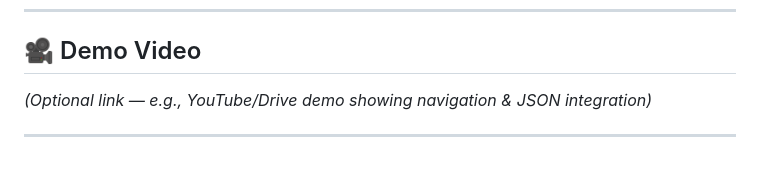
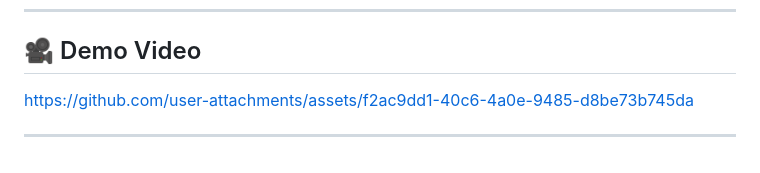
Before and after one commit to OtiliaTorgby/EduXcel, a Markdown page: README.md, the part around the change. Drawn GitHub-style.

Commit message:
Add demo video link to README

```diff
--- a/README.md
+++ b/README.md
@@ -100,6 +100,7 @@ Learners can explore programs, track their progress, and submit feedback, while
 ---
 
 ## 🎥 Demo Video
-*(Optional link — e.g., YouTube/Drive demo showing navigation & JSON integration)*
+https://github.com/user-attachments/assets/f2ac9dd1-40c6-4a0e-9485-d8be73b745da
+
 
 ---
```
